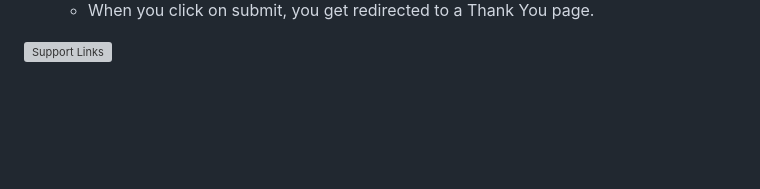
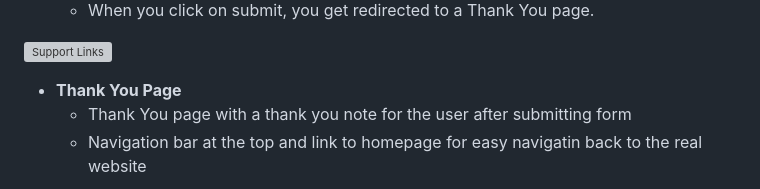
Before and after one commit to Alisha98A/Love-Children-Foundation, a Markdown page: README.md, the part around the change printed below. GitHub-like rendering; blank space fills up the shorter version; grey boxes are pictures that could not be loaded.

```diff
--- a/README.md
+++ b/README.md
@@ -116,4 +116,7 @@ Directly under navigation bar menu, we have a big picture of some happy African
 
 ![Support Links ](https://github.com/Alisha98A/Love-Children-Foundation/blob/main/documentation/love_children_foundation_formdump.png?raw=true)
 
+  - **Thank You Page**
+    -   Thank You page with a thank you note for the user after submitting form
+    -   Navigation bar at the top and link to homepage for easy navigatin back to the real website
 
```
Also changed, not shown: other parts of README.md (+7 -0 lines).
